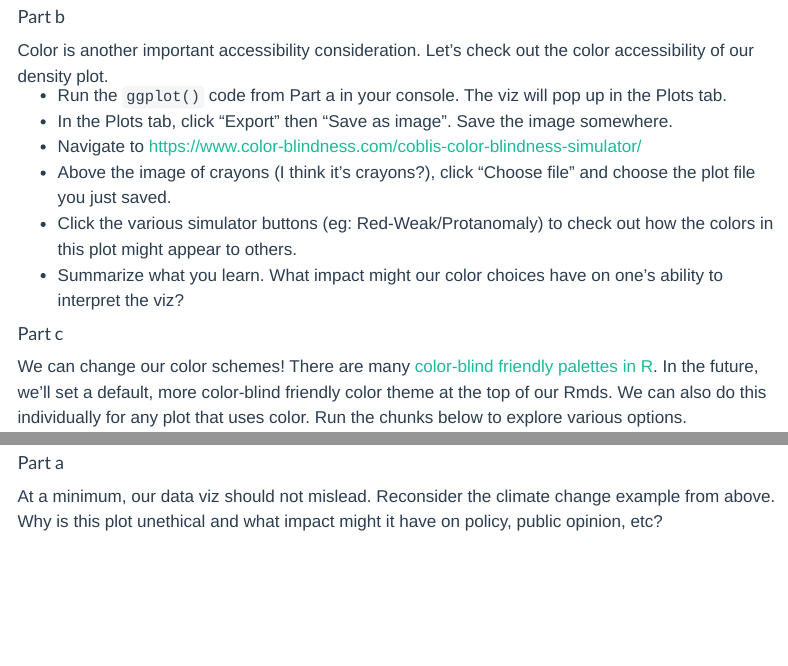
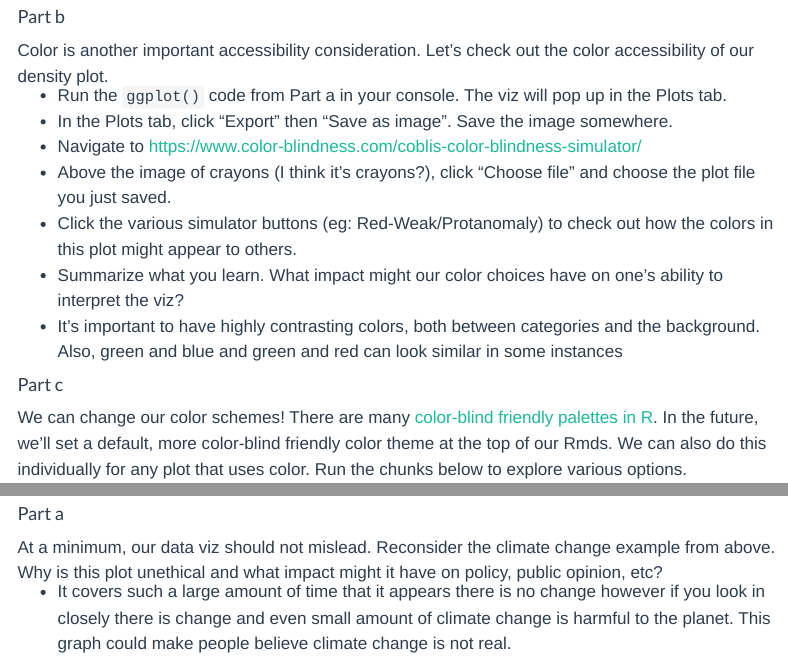
Before and after one commit to mac-stat112-s25/portfolio-zmarshak, a Quarto document (ica/effective-vis.qmd): the page in a window 1100 px wide, from 5950 px down, and a second part further down, joined at a grey line. Rendered offline with R 4.5, knitr and Pandoc in place of Quarto, with nearby package versions; some code elsewhere in the file could not run offline; menus at the side of the page are left out; long lines of code are wrapped.

Commit message:
Update effective-vis.qmd

```diff
--- a/ica/effective-vis.qmd
+++ b/ica/effective-vis.qmd
@@ -276,6 +276,7 @@ Color is another important accessibility consideration. Let's check out the colo
 -   Above the image of crayons (I think it's crayons?), click "Choose file" and choose the plot file you just saved.
 -   Click the various simulator buttons (eg: Red-Weak/Protanomaly) to check out how the colors in this plot might appear to others.
 -   Summarize what you learn. What impact might our color choices have on one's ability to interpret the viz?
+  - It's important to have highly contrasting colors, both between categories and the background. Also,  green and blue and green and red can look similar in some instances
 
 #### Part c {.unnumbered}
 
@@ -310,6 +311,8 @@ Let's scratch the surface of ethics in data viz. Central to this discussion is t
 #### Part a {.unnumbered}
 
 At a minimum, our data viz should not mislead. Reconsider the climate change example from above. Why is this plot unethical and what impact might it have on policy, public opinion, etc?
+
+  - It covers such a large amount of time that it appears there is no change however if you look in closely there is change and even small amount of climate change is harmful to the planet. This graph could make people believe climate change is not real.
 
 ![](https://mac-stat.github.io/images/112/bad_viz/bad_viz_climate_change.png)
 
```
